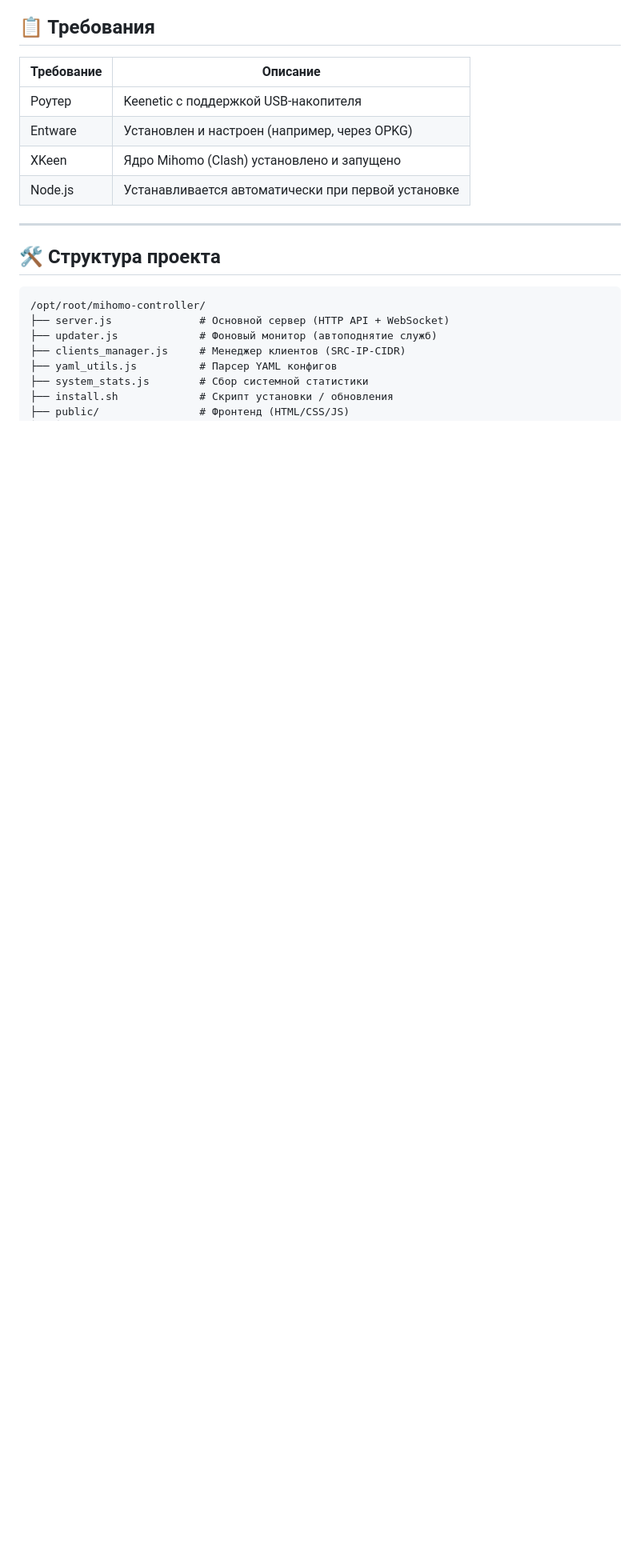
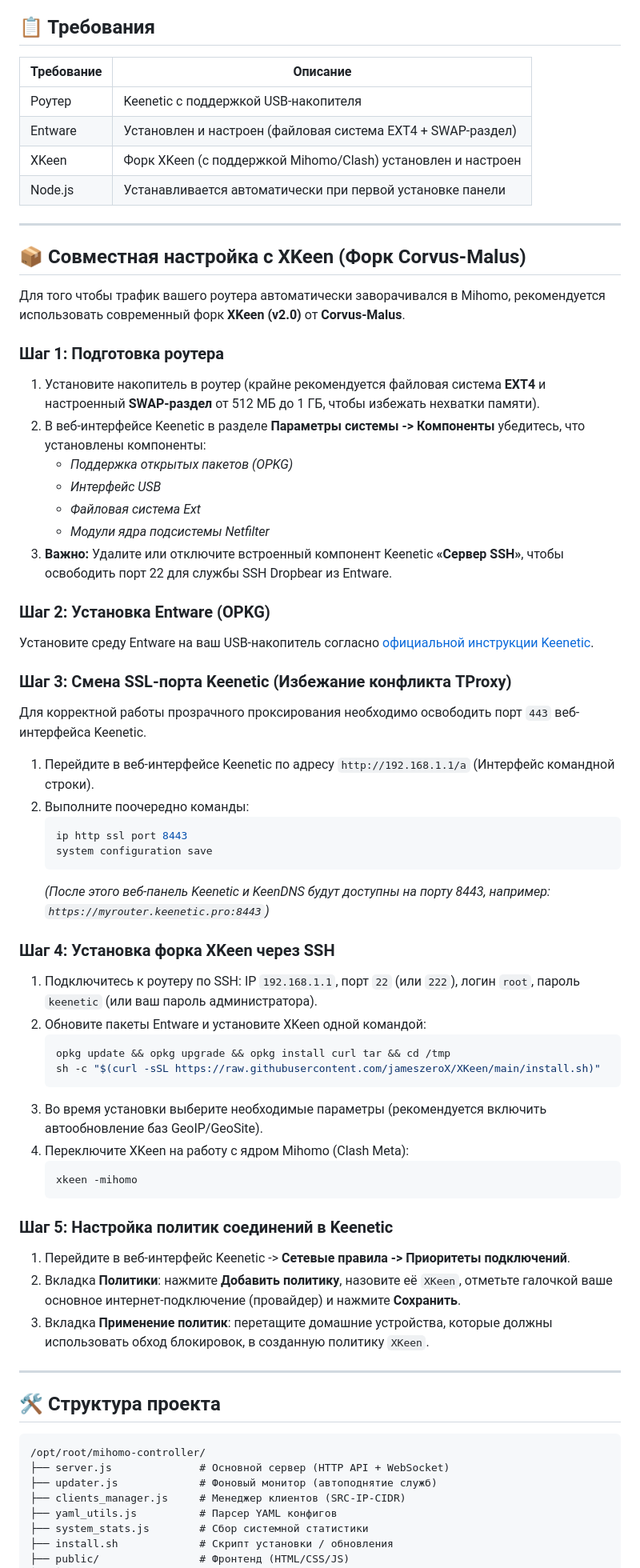
Before and after one commit to Niko0197/Mihomo-controller, a Markdown page: README.md, the part around the change. Shown at 80% size. GitHub-like rendering; blank space fills up the shorter version.

Commit message:
docs: add guide for setting up XKeen (Corvus-Malus fork) alongside Mihomo-controller in README.md

````diff
--- a/README.md
+++ b/README.md
@@ -136,9 +136,55 @@ sh -c "$(curl -fsSL https://raw.githubusercontent.com/Niko0197/Mihomo-controller
 | Требование | Описание |
 |---|---|
 | Роутер | Keenetic с поддержкой USB-накопителя |
-| Entware | Установлен и настроен (например, через OPKG) |
-| XKeen | Ядро Mihomo (Clash) установлено и запущено |
-| Node.js | Устанавливается автоматически при первой установке |
+| Entware | Установлен и настроен (файловая система EXT4 + SWAP-раздел) |
+| XKeen | Форк XKeen (с поддержкой Mihomo/Clash) установлен и настроен |
+| Node.js | Устанавливается автоматически при первой установке панели |
+
+---
+
+## 📦 Совместная настройка с XKeen (Форк Corvus-Malus)
+
+Для того чтобы трафик вашего роутера автоматически заворачивался в Mihomo, рекомендуется использовать современный форк **XKeen (v2.0)** от **Corvus-Malus**.
+
+### Шаг 1: Подготовка роутера
+1. Установите накопитель в роутер (крайне рекомендуется файловая система **EXT4** и настроенный **SWAP-раздел** от 512 МБ до 1 ГБ, чтобы избежать нехватки памяти).
+2. В веб-интерфейсе Keenetic в разделе **Параметры системы -> Компоненты** убедитесь, что установлены компоненты:
+   - *Поддержка открытых пакетов (OPKG)*
+   - *Интерфейс USB*
+   - *Файловая система Ext*
+   - *Модули ядра подсистемы Netfilter*
+3. **Важно:** Удалите или отключите встроенный компонент Keenetic **«Сервер SSH»**, чтобы освободить порт 22 для службы SSH Dropbear из Entware.
+
+### Шаг 2: Установка Entware (OPKG)
+Установите среду Entware на ваш USB-накопитель согласно [официальной инструкции Keenetic](https://help.keenetic.com/hc/ru/articles/360021214160).
+
+### Шаг 3: Смена SSL-порта Keenetic (Избежание конфликта TProxy)
+Для корректной работы прозрачного проксирования необходимо освободить порт `443` веб-интерфейса Keenetic.
+1. Перейдите в веб-интерфейсе Keenetic по адресу `http://192.168.1.1/a` (Интерфейс командной строки).
+2. Выполните поочередно команды:
+   ```bash
+   ip http ssl port 8443
+   system configuration save
+   ```
+   *(После этого веб-панель Keenetic и KeenDNS будут доступны на порту 8443, например: `https://myrouter.keenetic.pro:8443`)*
+
+### Шаг 4: Установка форка XKeen через SSH
+1. Подключитесь к роутеру по SSH: IP `192.168.1.1`, порт `22` (или `222`), логин `root`, пароль `keenetic` (или ваш пароль администратора).
+2. Обновите пакеты Entware и установите XKeen одной командой:
+   ```bash
+   opkg update && opkg upgrade && opkg install curl tar && cd /tmp
+   sh -c "$(curl -sSL https://raw.githubusercontent.com/jameszeroX/XKeen/main/install.sh)"
+   ```
+3. Во время установки выберите необходимые параметры (рекомендуется включить автообновление баз GeoIP/GeoSite).
+4. Переключите XKeen на работу с ядром Mihomo (Clash Meta):
+   ```bash
+   xkeen -mihomo
+   ```
+
+### Шаг 5: Настройка политик соединений в Keenetic
+1. Перейдите в веб-интерфейс Keenetic -> **Сетевые правила -> Приоритеты подключений**.
+2. Вкладка **Политики**: нажмите **Добавить политику**, назовите её `XKeen`, отметьте галочкой ваше основное интернет-подключение (провайдер) и нажмите **Сохранить**.
+3. Вкладка **Применение политик**: перетащите домашние устройства, которые должны использовать обход блокировок, в созданную политику `XKeen`.
 
 ---
 
````
